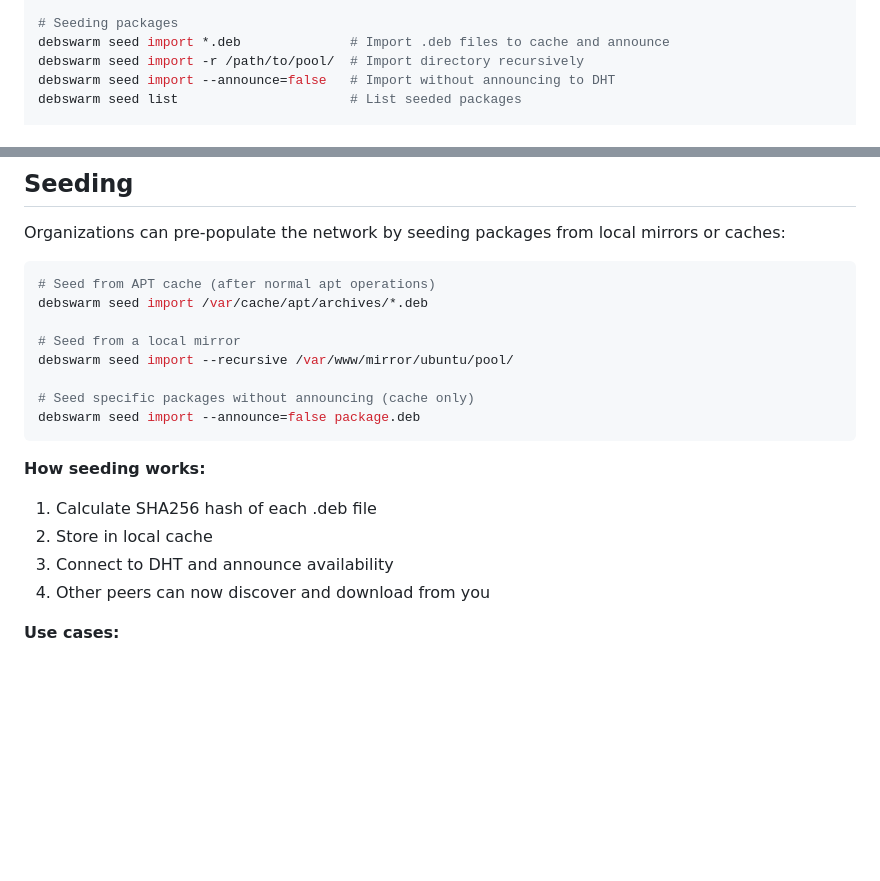
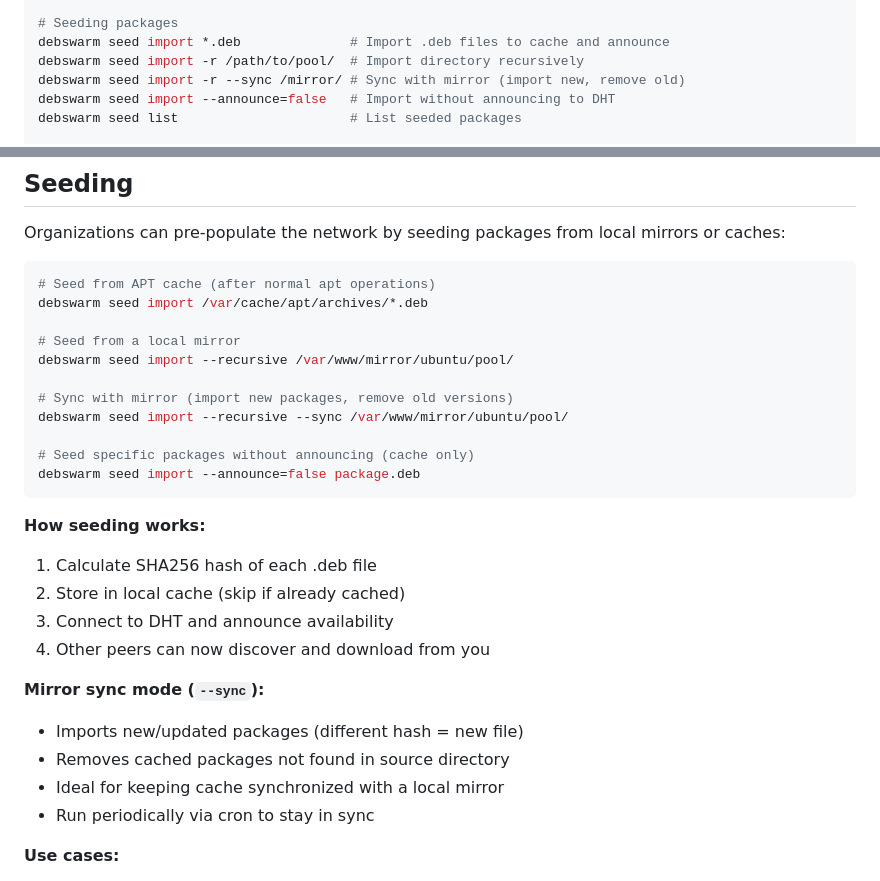
Before and after one commit to clintcan/debswarm, a Markdown page: README.md, 2 parts joined by grey strips. Rendered like a GitHub page; blank space fills up the shorter version.

Commit message:
Document --sync flag for seed import command

````diff
--- a/README.md
+++ b/README.md
@@ -159,6 +159,7 @@ debswarm cache clear        # Clear all cached packages
 # Seeding packages
 debswarm seed import *.deb              # Import .deb files to cache and announce
 debswarm seed import -r /path/to/pool/  # Import directory recursively
+debswarm seed import -r --sync /mirror/ # Sync with mirror (import new, remove old)
 debswarm seed import --announce=false   # Import without announcing to DHT
 debswarm seed list                      # List seeded packages
 
@@ -270,15 +271,24 @@ debswarm seed import /var/cache/apt/archives/*.deb
 # Seed from a local mirror
 debswarm seed import --recursive /var/www/mirror/ubuntu/pool/
 
+# Sync with mirror (import new packages, remove old versions)
+debswarm seed import --recursive --sync /var/www/mirror/ubuntu/pool/
+
 # Seed specific packages without announcing (cache only)
 debswarm seed import --announce=false package.deb
 ```
 
 **How seeding works:**
 1. Calculate SHA256 hash of each .deb file
-2. Store in local cache
+2. Store in local cache (skip if already cached)
 3. Connect to DHT and announce availability
 4. Other peers can now discover and download from you
+
+**Mirror sync mode (`--sync`):**
+- Imports new/updated packages (different hash = new file)
+- Removes cached packages not found in source directory
+- Ideal for keeping cache synchronized with a local mirror
+- Run periodically via cron to stay in sync
 
 **Use cases:**
 - **Bootstrap a network** - Seed popular packages before users arrive
````
Also changed, not shown: CHANGELOG.md (+1 -0 lines), docs/bootstrap-node.md (+17 -0 lines).
